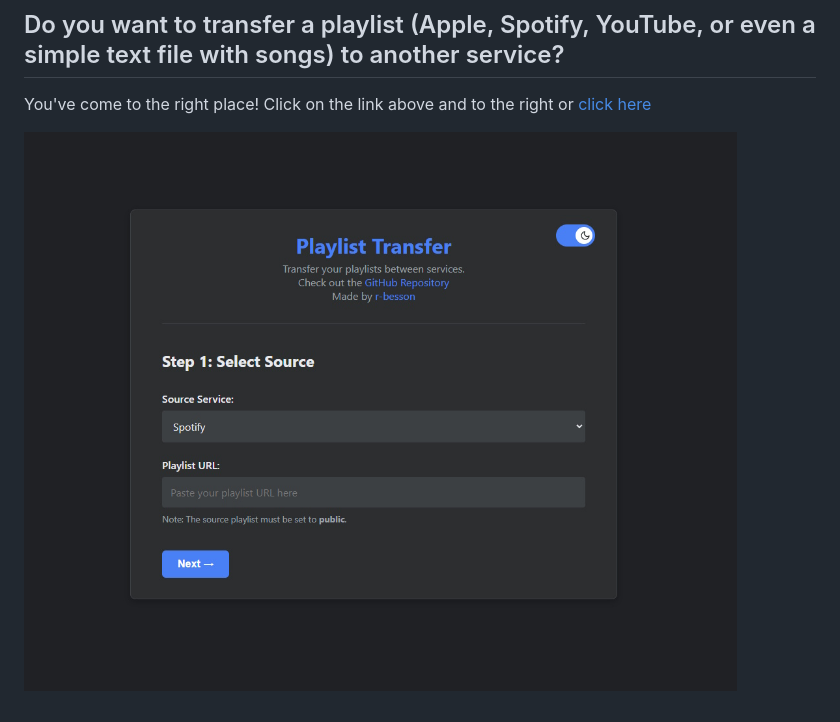
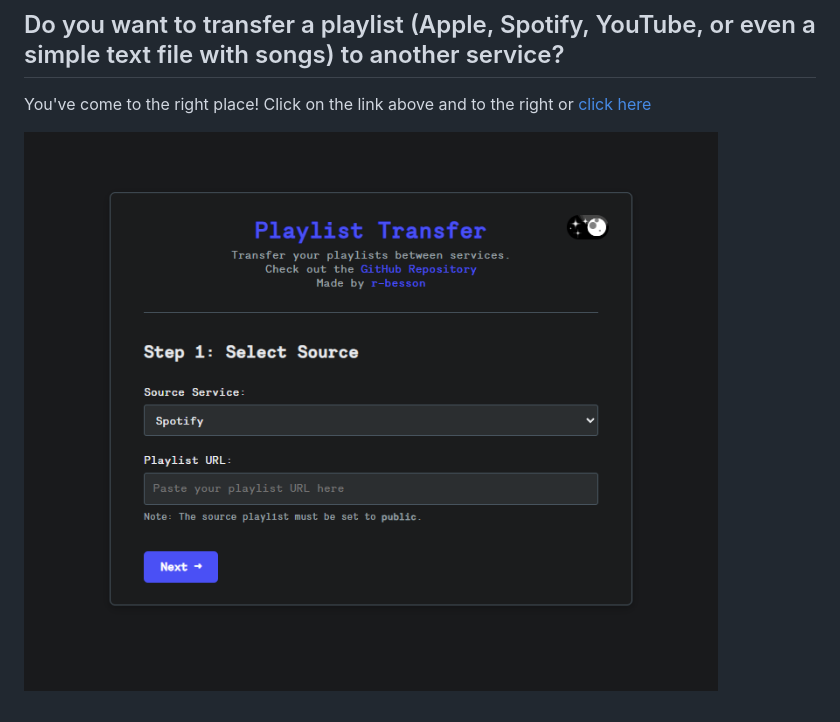
Before and after one commit to R-Besson/playlist-transfer, a Markdown page: README.md, the part around the change. Rendered like a GitHub page; pictures changed too: preview.jpg (deleted), preview.png (added).

```diff
--- a/README.md
+++ b/README.md
@@ -2,4 +2,4 @@
 ## Do you want to transfer a playlist (Apple, Spotify, YouTube, or even a simple text file with songs) to another service?
 You've come to the right place! Click on the link above and to the right or [click here](https://r-besson.github.io/playlist-transfer/)
 
-[<img src="preview.jpg">](https://r-besson.github.io/playlist-transfer/)
+[<img src="preview.png">](https://r-besson.github.io/playlist-transfer/)
```
Also changed, not shown: 5 other files.
